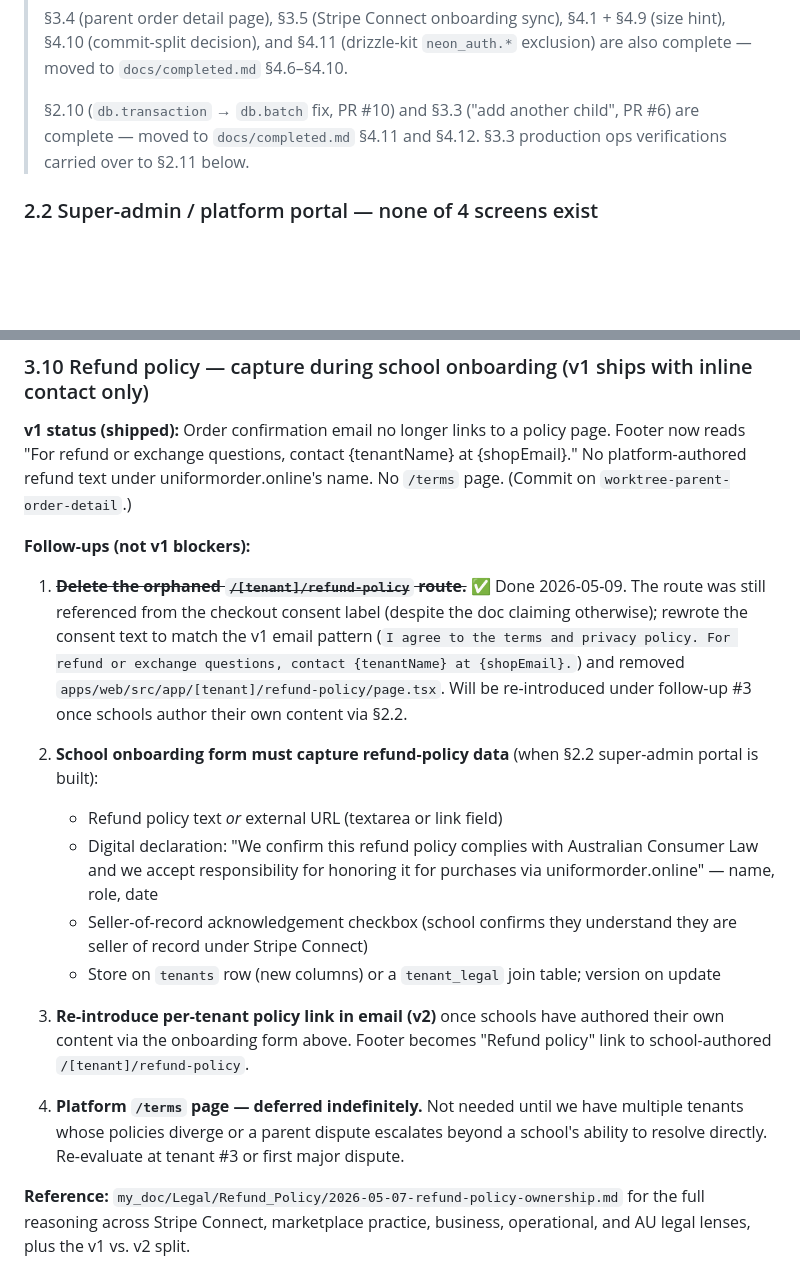
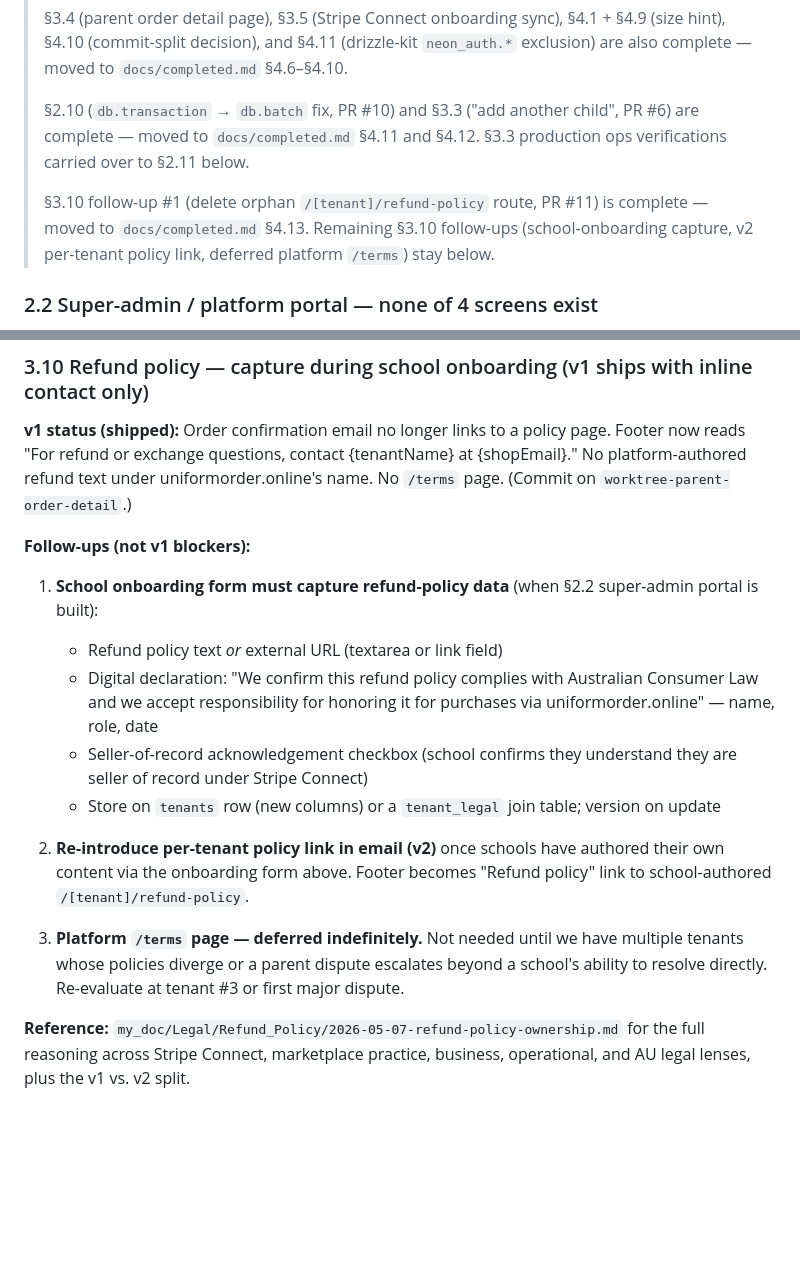
Before and after one commit to qiaohaojie/uniform_order, a Markdown page: docs/remaining_work.md, 2 parts joined by grey strips. Rendered like a GitHub page; blank space fills up the shorter version.

```diff
--- a/docs/remaining_work.md
+++ b/docs/remaining_work.md
@@ -27,6 +27,8 @@ This document lists every item that must be resolved (or explicitly deferred) be
 > §3.4 (parent order detail page), §3.5 (Stripe Connect onboarding sync), §4.1 + §4.9 (size hint), §4.10 (commit-split decision), and §4.11 (drizzle-kit `neon_auth.*` exclusion) are also complete — moved to `docs/completed.md` §4.6–§4.10.
 >
 > §2.10 (`db.transaction` → `db.batch` fix, PR #10) and §3.3 ("add another child", PR #6) are complete — moved to `docs/completed.md` §4.11 and §4.12. §3.3 production ops verifications carried over to §2.11 below.
+>
+> §3.10 follow-up #1 (delete orphan `/[tenant]/refund-policy` route, PR #11) is complete — moved to `docs/completed.md` §4.13. Remaining §3.10 follow-ups (school-onboarding capture, v2 per-tenant policy link, deferred platform `/terms`) stay below.
 
 ### 2.2 Super-admin / platform portal — none of 4 screens exist
 
@@ -113,17 +115,15 @@ No automated a11y tests run today. At minimum: keyboard nav through the parent f
 
 **Follow-ups (not v1 blockers):**
 
-1. ~~**Delete the orphaned `/[tenant]/refund-policy` route.**~~ ✅ Done 2026-05-09. The route was still referenced from the checkout consent label (despite the doc claiming otherwise); rewrote the consent text to match the v1 email pattern (`I agree to the terms and privacy policy. For refund or exchange questions, contact {tenantName} at {shopEmail}.`) and removed `apps/web/src/app/[tenant]/refund-policy/page.tsx`. Will be re-introduced under follow-up #3 once schools author their own content via §2.2.
-
-2. **School onboarding form must capture refund-policy data** (when §2.2 super-admin portal is built):
+1. **School onboarding form must capture refund-policy data** (when §2.2 super-admin portal is built):
    - Refund policy text *or* external URL (textarea or link field)
    - Digital declaration: "We confirm this refund policy complies with Australian Consumer Law and we accept responsibility for honoring it for purchases via uniformorder.online" — name, role, date
    - Seller-of-record acknowledgement checkbox (school confirms they understand they are seller of record under Stripe Connect)
    - Store on `tenants` row (new columns) or a `tenant_legal` join table; version on update
 
-3. **Re-introduce per-tenant policy link in email (v2)** once schools have authored their own content via the onboarding form above. Footer becomes "Refund policy" link to school-authored `/[tenant]/refund-policy`.
+2. **Re-introduce per-tenant policy link in email (v2)** once schools have authored their own content via the onboarding form above. Footer becomes "Refund policy" link to school-authored `/[tenant]/refund-policy`.
 
-4. **Platform `/terms` page — deferred indefinitely.** Not needed until we have multiple tenants whose policies diverge or a parent dispute escalates beyond a school's ability to resolve directly. Re-evaluate at tenant #3 or first major dispute.
+3. **Platform `/terms` page — deferred indefinitely.** Not needed until we have multiple tenants whose policies diverge or a parent dispute escalates beyond a school's ability to resolve directly. Re-evaluate at tenant #3 or first major dispute.
 
 **Reference:** `my_doc/Legal/Refund_Policy/2026-05-07-refund-policy-ownership.md` for the full reasoning across Stripe Connect, marketplace practice, business, operational, and AU legal lenses, plus the v1 vs. v2 split.
 
```
Also changed, not shown: docs/completed.md (+8 -0 lines).
